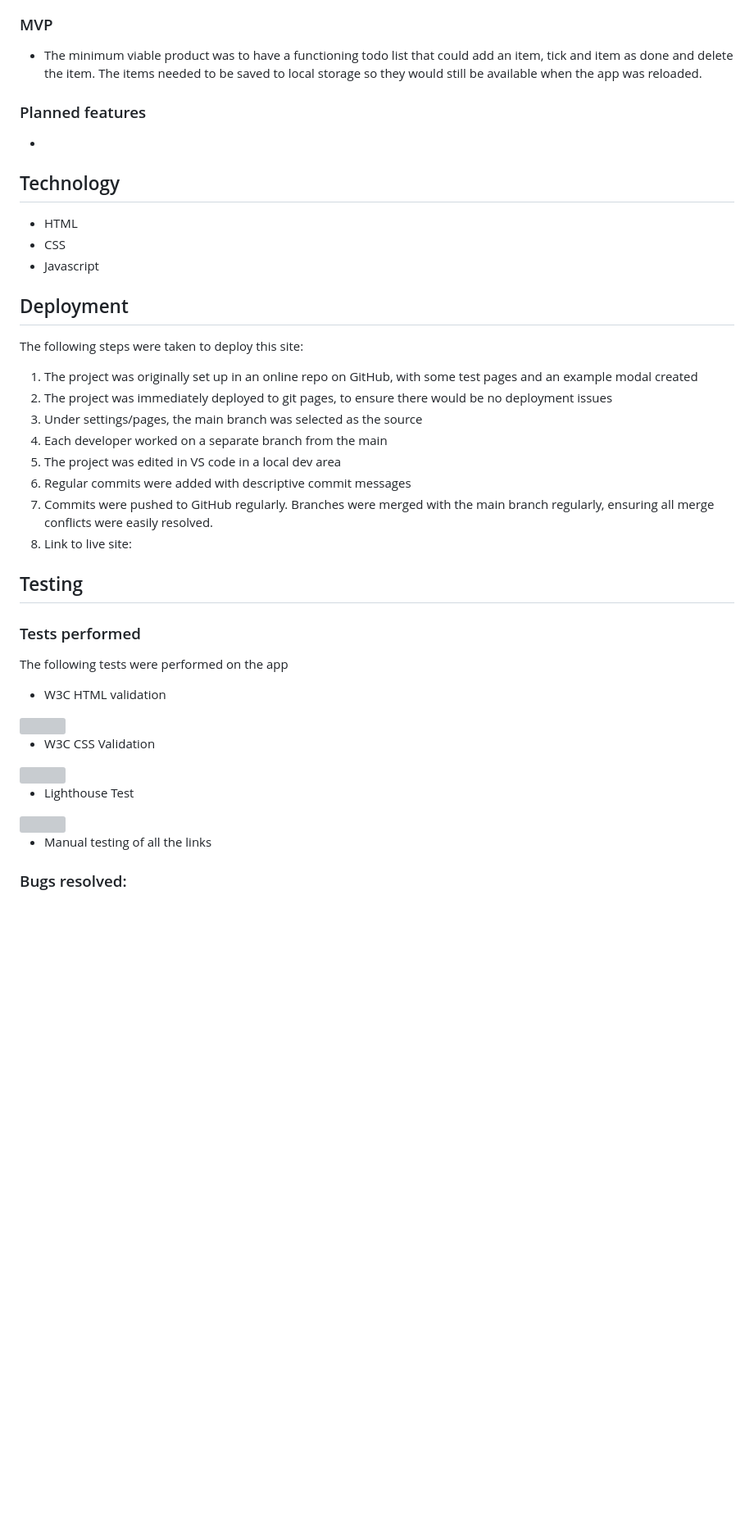
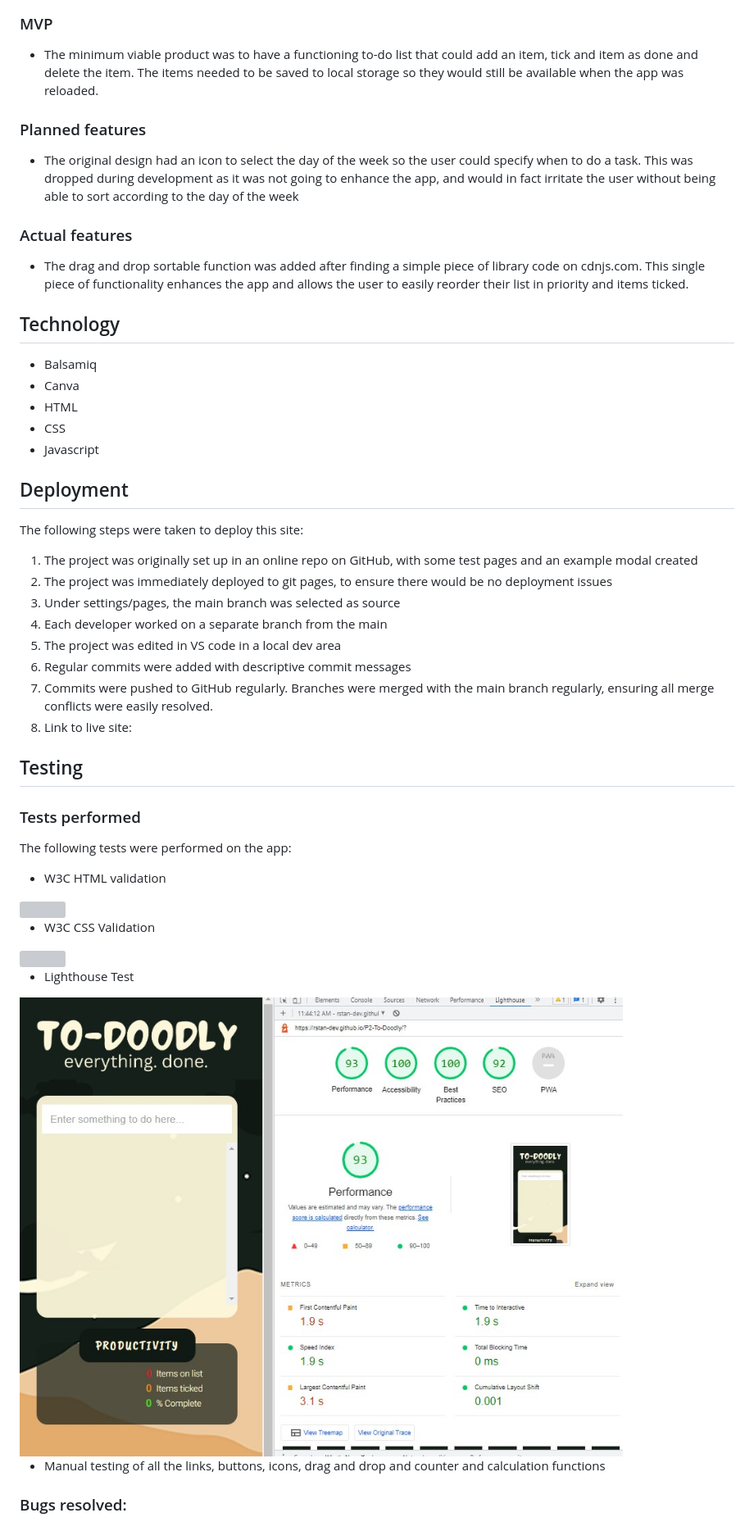
Before and after one commit to rstan-dev/P2-To-Doodly, a Markdown page: README.md, the part around the change printed below. Shown: that part at 82% size. Rendered like a GitHub page; pictures changed too: assets/documents/lighthouse-reportjpg.jpg (added); blank space fills up the shorter version; grey boxes are pictures that could not be loaded.

```diff
--- a/README.md
+++ b/README.md
@@ -65,13 +64,17 @@ The app was conceived in Balsamiq and then designed in Canva, and the final prod
    <img src="assets/documents/main-background.png">
 
    ### MVP
-   * The minimum viable product was to have a functioning todo list that could add an item, tick and item as done and delete the item.  The items needed to be saved to local storage so they would still be available when the app was reloaded.
+   * The minimum viable product was to have a functioning to-do list that could add an item, tick and item as done and delete the item.  The items needed to be saved to local storage so they would still be available when the app was reloaded.
 
    ### Planned features
-   *
+   * The original design had an icon to select the day of the week so the user could specify when to do a task.  This was dropped during development as it was not going to enhance the app, and would in fact irritate the user without being able to sort according to the day of the week
 
+   ### Actual features
+   * The drag and drop sortable function was added after finding a simple piece of library code on cdnjs.com.  This single piece of functionality enhances the app and allows the user to easily reorder their list in priority and items ticked.
 
 ## Technology
+   * Balsamiq
+   * Canva
    * HTML
    * CSS
    * Javascript
@@ -81,7 +84,7 @@ The following steps were taken to deploy this site:
 
 1. The project was originally set up in an online repo on GitHub, with some test pages and an example modal created
 2.  The project was immediately deployed to git pages, to ensure there would be no deployment issues
-3. Under settings/pages, the main branch was selected as the source
+3. Under settings/pages, the main branch was selected as source
 4. Each developer worked on a separate branch from the main
 5. The project was edited in VS code in a local dev area
 6. Regular commits were added with descriptive commit messages
@@ -91,7 +94,7 @@ The following steps were taken to deploy this site:
 ## Testing
 
 ### Tests performed
-The following tests were performed on the app
+The following tests were performed on the app:
   * W3C HTML validation
   <img src="">
 
@@ -99,8 +102,8 @@ The following tests were performed on the app
   <img src="">
 
   * Lighthouse Test
-  <img src="">
+  <img src="assets/documents/lighthouse-reportjpg.jpg">
 
-  * Manual testing of all the links
+  * Manual testing of all the links, buttons, icons, drag and drop and counter and calculation functions
 
 ### Bugs resolved:
```
Also changed, not shown: other parts of README.md (+33 -9 lines).
